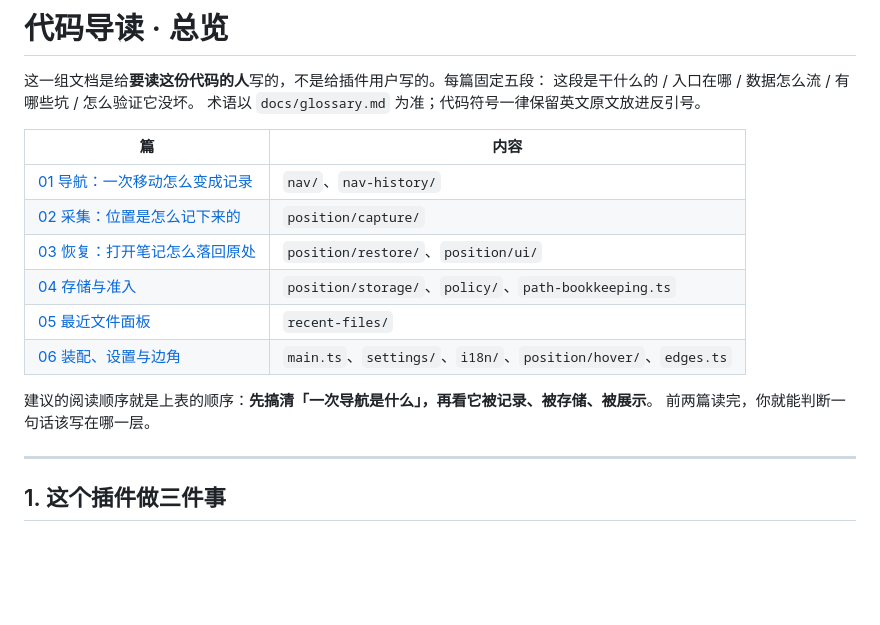
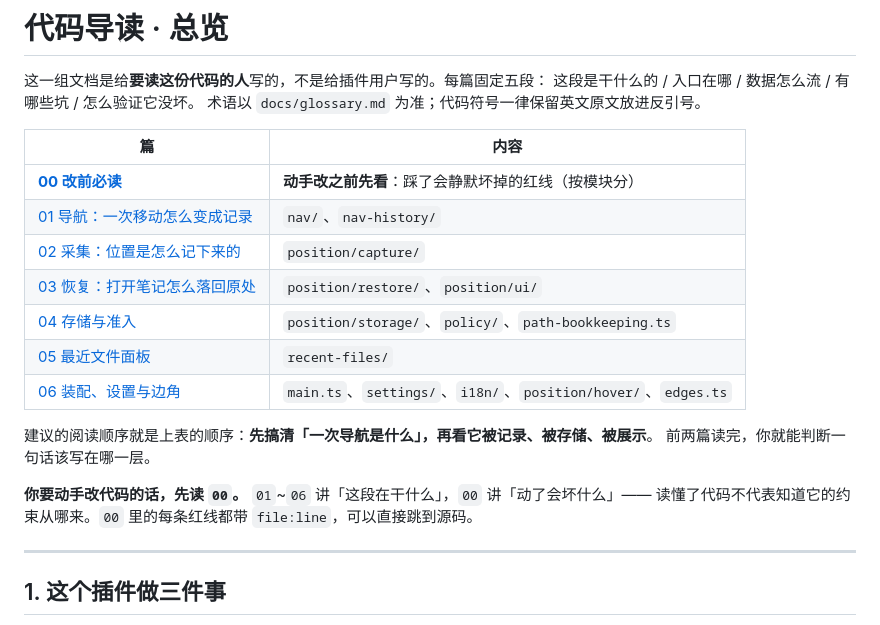
Before and after one commit to aisahpA/obsidian-position-restore, a Markdown page: docs/code-tour/README.md, the part around the change. Drawn GitHub-style; blank space fills up the shorter version.

Commit message:
文档: 新增 code-tour/00 改前必读（按模块分的红线，每条带 file:line）；§10 加 L0.5 层

```diff
--- a/docs/code-tour/README.md
+++ b/docs/code-tour/README.md
@@ -6,6 +6,7 @@
 
 | 篇 | 内容 |
 |---|---|
+| [**00 改前必读**](./00-改前必读.md) | **动手改之前先看**：踩了会静默坏掉的红线（按模块分） |
 | [01 导航：一次移动怎么变成记录](./01-navigation.md) | `nav/`、`nav-history/` |
 | [02 采集：位置是怎么记下来的](./02-capture.md) | `position/capture/` |
 | [03 恢复：打开笔记怎么落回原处](./03-restore.md) | `position/restore/`、`position/ui/` |
@@ -15,6 +16,9 @@
 
 建议的阅读顺序就是上表的顺序：**先搞清「一次导航是什么」，再看它被记录、被存储、被展示**。
 前两篇读完，你就能判断一句话该写在哪一层。
+
+**你要动手改代码的话，先读 `00`。** `01`~`06` 讲「这段在干什么」，`00` 讲「动了会坏什么」——
+读懂了代码不代表知道它的约束从哪来。`00` 里的每条红线都带 `file:line`，可以直接跳到源码。
 
 ---
 
```
Also changed, not shown: AGENTS.md (+8 -1 lines), docs/code-tour/00-改前必读.md (added, +215 -0 lines).
